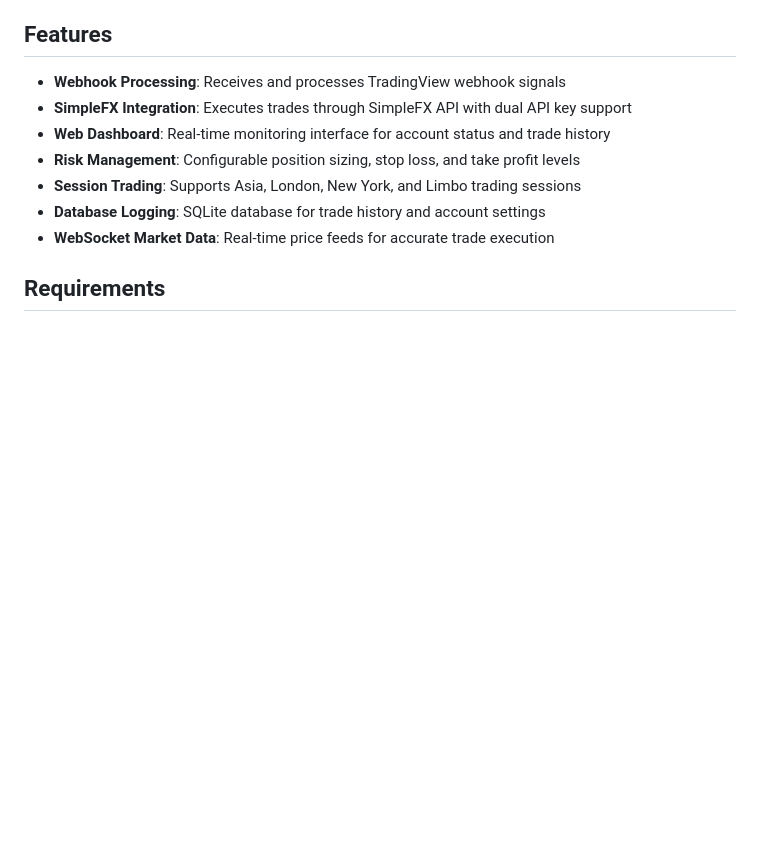
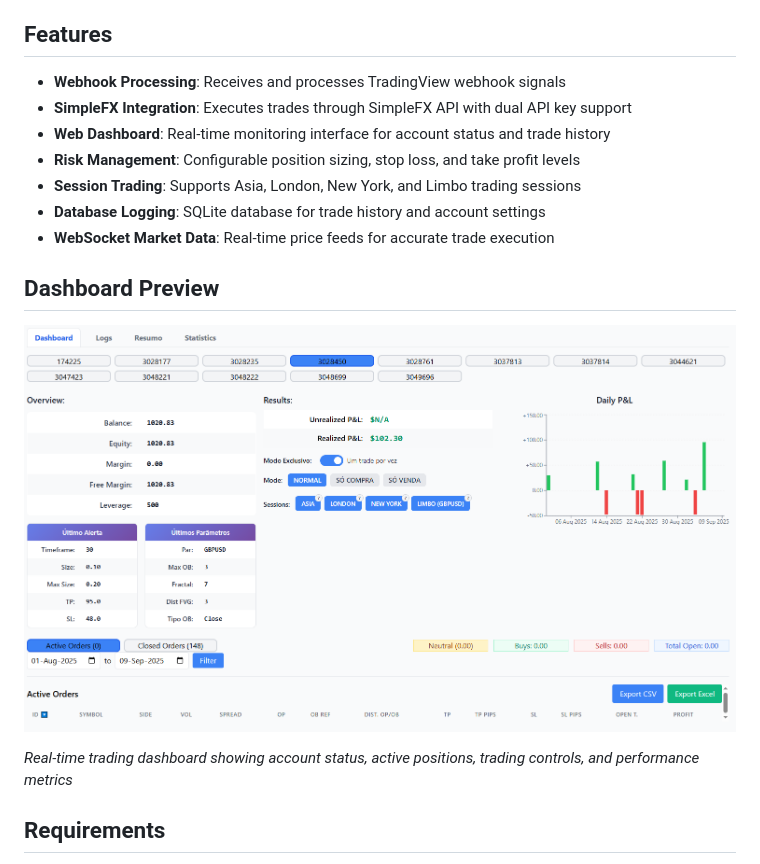
Before and after one commit to wingmano/wingtradebot, a Markdown page: README.md, the part around the change. GitHub-like rendering; pictures changed too: docs/dashboard.png (added); blank space fills up the shorter version.

Commit message:
Add dashboard screenshot to README - showcase frontend interface

```diff
--- a/README.md
+++ b/README.md
@@ -11,6 +11,12 @@ TradingView webhook server that executes automated trades through SimpleFX API.
 - **Session Trading**: Supports Asia, London, New York, and Limbo trading sessions
 - **Database Logging**: SQLite database for trade history and account settings
 - **WebSocket Market Data**: Real-time price feeds for accurate trade execution
+
+## Dashboard Preview
+
+![WingTradeBot Dashboard](docs/dashboard.png)
+
+*Real-time trading dashboard showing account status, active positions, trading controls, and performance metrics*
 
 ## Requirements
 
```
